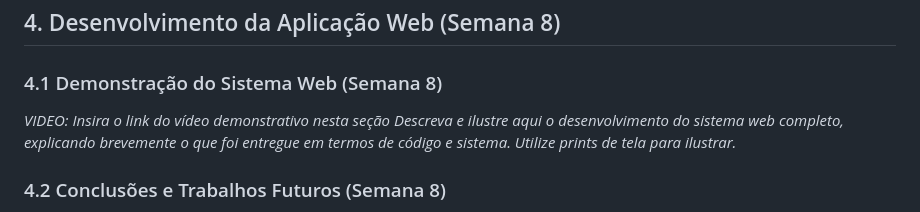
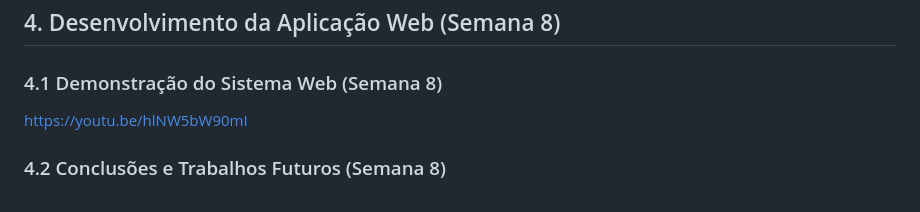
Before and after one commit to xxlamedaxx/projeto-alone, a Markdown page: documentos/wad.md, the part around the change. Drawn GitHub-style.

Commit message:
fix: adiciona link do video

```diff
--- a/documentos/wad.md
+++ b/documentos/wad.md
@@ -211,8 +211,7 @@ A proposta da aplicação é atender **clientes organizadores de eventos**: ao f
 
 ### 4.1 Demonstração do Sistema Web (Semana 8)
 
-_VIDEO: Insira o link do vídeo demonstrativo nesta seção_
-_Descreva e ilustre aqui o desenvolvimento do sistema web completo, explicando brevemente o que foi entregue em termos de código e sistema. Utilize prints de tela para ilustrar._
+https://youtu.be/hlNW5bW90mI
 
 ### 4.2 Conclusões e Trabalhos Futuros (Semana 8)
 
```
Also changed, not shown: readme.md (+1 -1 lines).
